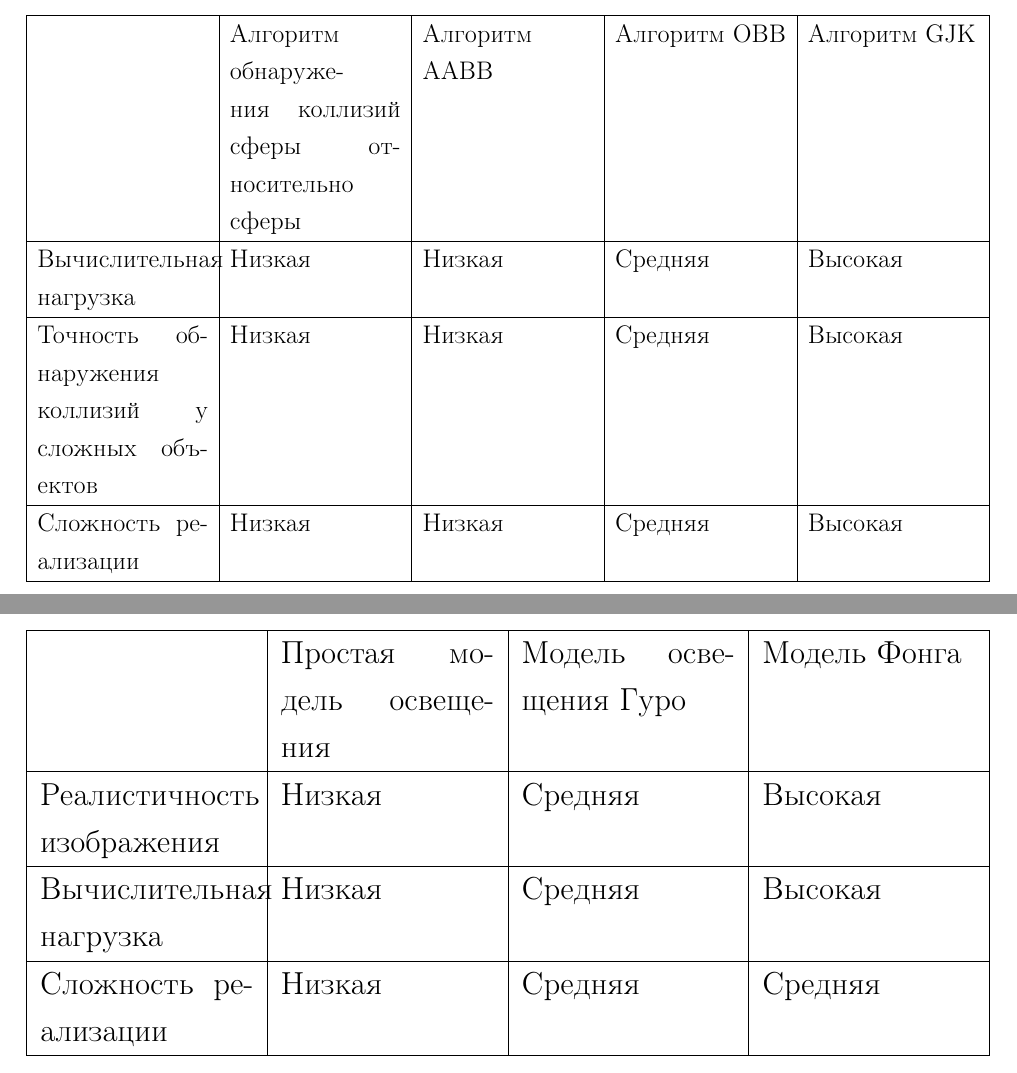
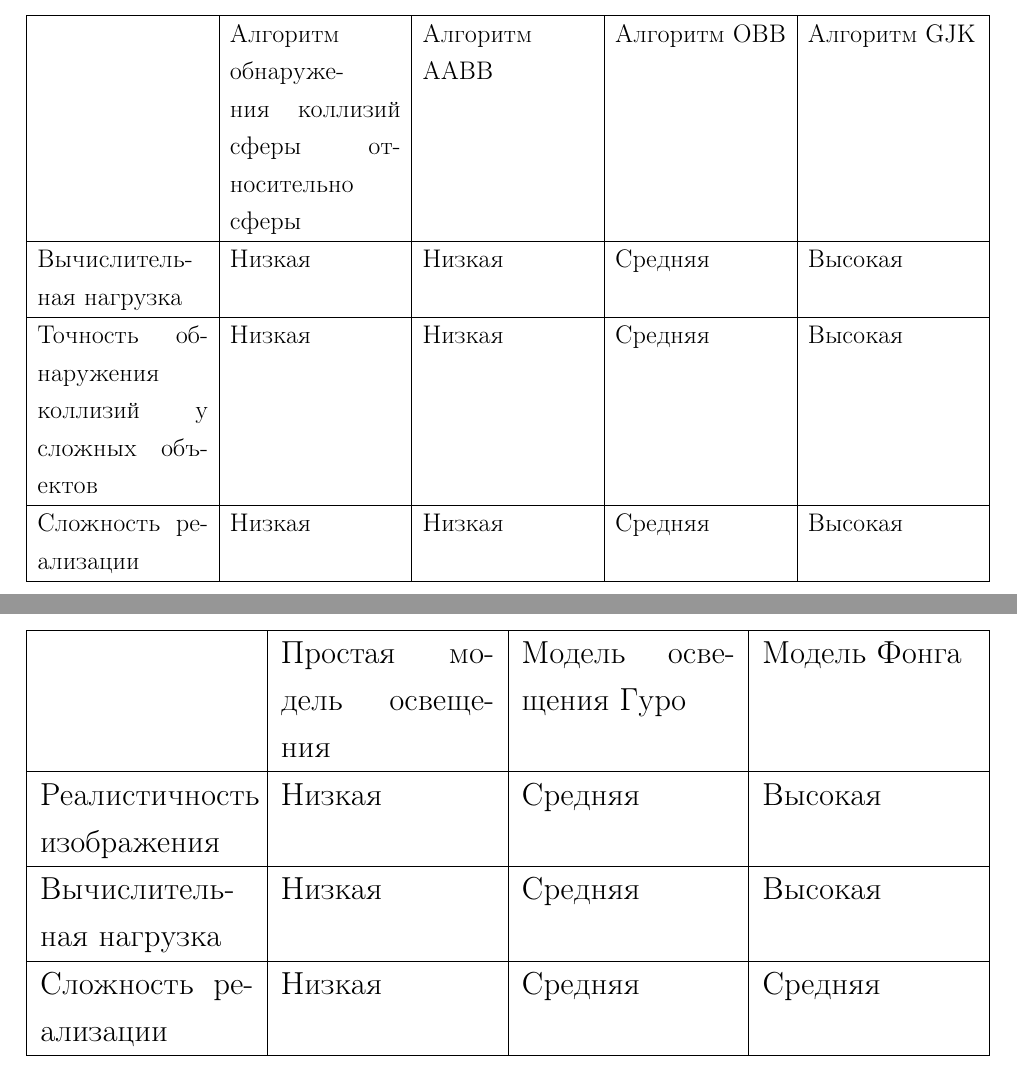
Before and after one commit to runebone/cg-cw-s5-bmstu, a LaTeX document (docs/main.tex, which reads docs/report/01-analytical.tex): two parts of pages 10 and 12 of 53, joined at a grey line, cut so that both start at the same text. Compiled offline with pdfLaTeX.

Commit message:
final touches

```diff
--- a/docs/report/01-analytical.tex
+++ b/docs/report/01-analytical.tex
@@ -184,7 +184,7 @@ $$
         Алгоритм GJK
         \\
         \hline
-        Вычислительная нагрузка
+        Вычислитель-ная нагрузка
         &
         % Алгоритм обнаружения коллизий сферы относительно сферы
         Низкая
@@ -306,7 +306,7 @@ $$
         Высокая
         \\
         \hline
-        Вычислительная нагрузка
+        Вычислитель-ная нагрузка
         &
         % Простая модель освещения
         Низкая
```
Also changed, not shown: docs/Runov-IU7-54B-RPZ-CW.pdf.
